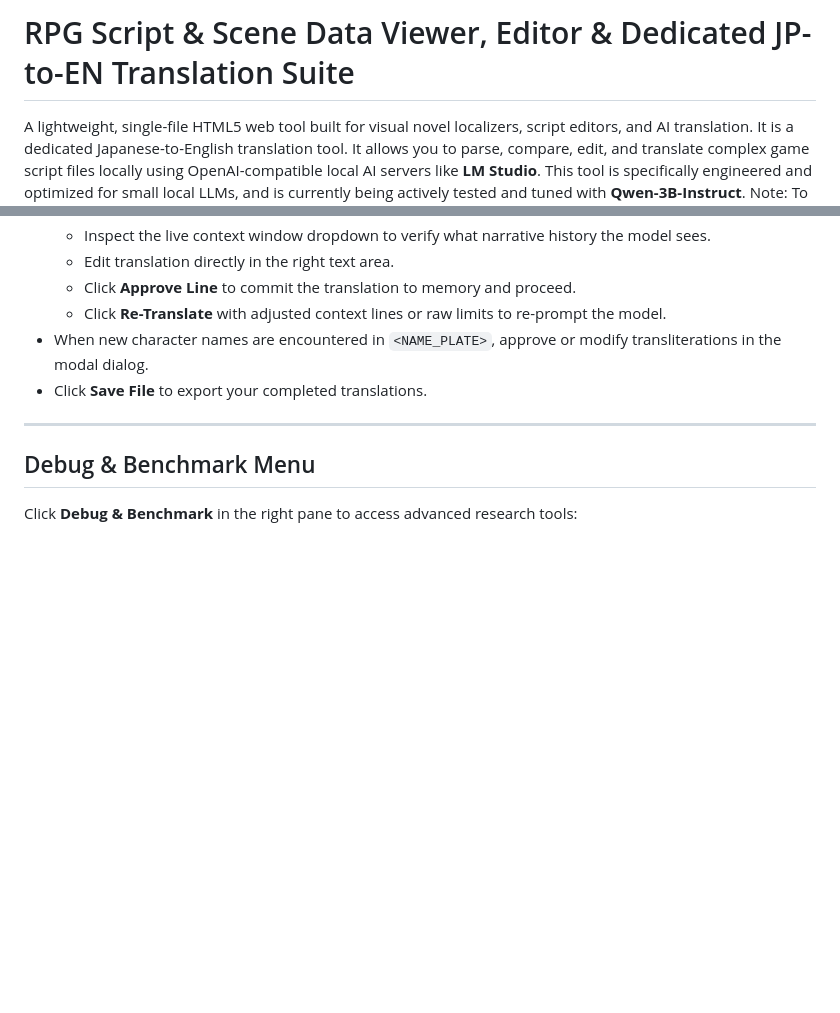
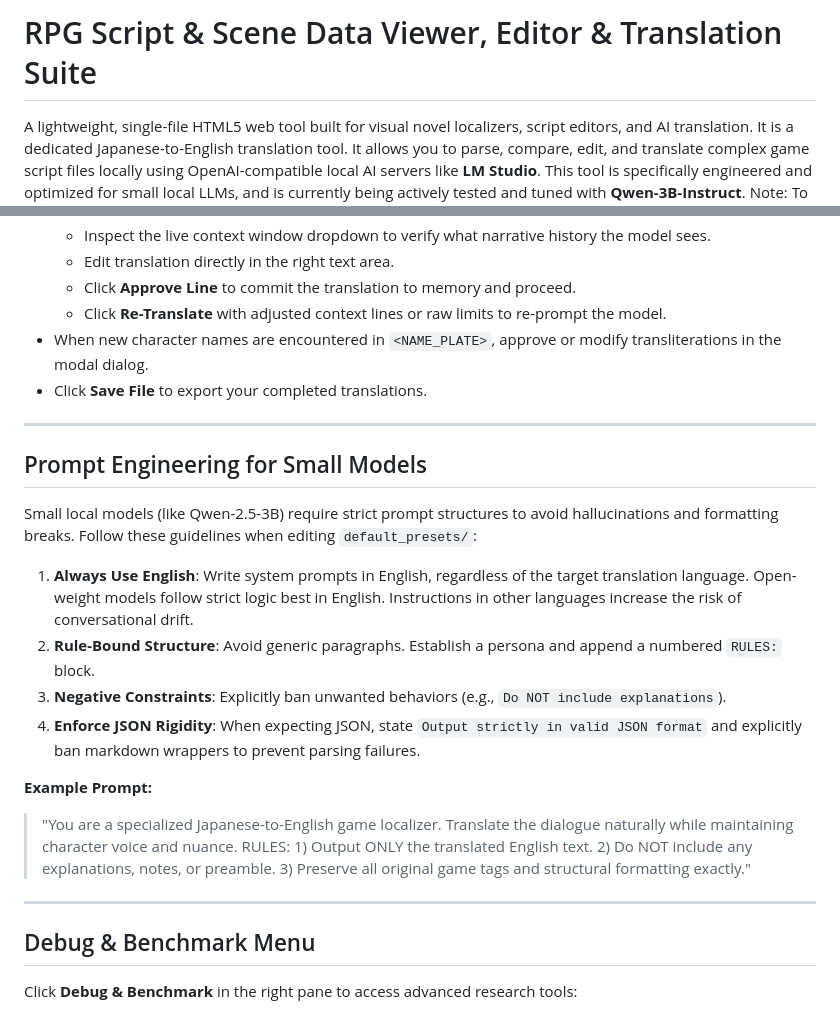
Before and after one commit to taimanintrash/RPGX-Translation-Tool, a Markdown page: README.md, 2 parts joined by grey strips. GitHub-like rendering; blank space fills up the shorter version.

Commit message:
docs: README and QUICKSTART polish
- Added QUICKSTART.md for non-technical users with step-by-step local server setup
- Rewrote README intro to highlight multi-language capabilities and JP→EN primary use case
- Added prompt engineering guidelines section covering temperature, context, and model hints
- Clarified multi-language prompt rules and rephrased intro for tone and conciseness
- Multiple editing passes for accuracy, brevity, and improved onboarding clarity
- Added README note about optimization for small models (Qwen-3B-Instruct)
- Renamed README.txt to README.md for proper GitHub rendering

```diff
--- a/README.md
+++ b/README.md
@@ -1,4 +1,4 @@
-# RPG Script & Scene Data Viewer, Editor & Dedicated JP-to-EN Translation Suite
+# RPG Script & Scene Data Viewer, Editor & Translation Suite
 
 A lightweight, single-file HTML5 web tool built for visual novel localizers, script editors, and AI translation. It is a dedicated Japanese-to-English translation tool. It allows you to parse, compare, edit, and translate complex game script files locally using OpenAI-compatible local AI servers like **LM Studio**. This tool is specifically engineered and optimized for small local LLMs, and is currently being actively tested and tuned with **Qwen-3B-Instruct**. Note: To modify prompts or validation criteria, edit the JSON preset configuration files in the `default_presets/` directory.
 
@@ -98,6 +98,20 @@ Once the page is open:
 
 ---
 
+## Prompt Engineering for Small Models
+
+Small local models (like Qwen-2.5-3B) require strict prompt structures to avoid hallucinations and formatting breaks. Follow these guidelines when editing `default_presets/`:
+
+1. **Always Use English**: Write system prompts in English, regardless of the target translation language. Open-weight models follow strict logic best in English. Instructions in other languages increase the risk of conversational drift.
+2. **Rule-Bound Structure**: Avoid generic paragraphs. Establish a persona and append a numbered `RULES:` block.
+3. **Negative Constraints**: Explicitly ban unwanted behaviors (e.g., `Do NOT include explanations`).
+4. **Enforce JSON Rigidity**: When expecting JSON, state `Output strictly in valid JSON format` and explicitly ban markdown wrappers to prevent parsing failures.
+
+**Example Prompt:**
+> "You are a specialized Japanese-to-English game localizer. Translate the dialogue naturally while maintaining character voice and nuance. RULES: 1) Output ONLY the translated English text. 2) Do NOT include any explanations, notes, or preamble. 3) Preserve all original game tags and structural formatting exactly."
+
+---
+
 ## Debug & Benchmark Menu
 
 Click **Debug & Benchmark** in the right pane to access advanced research tools:
```
